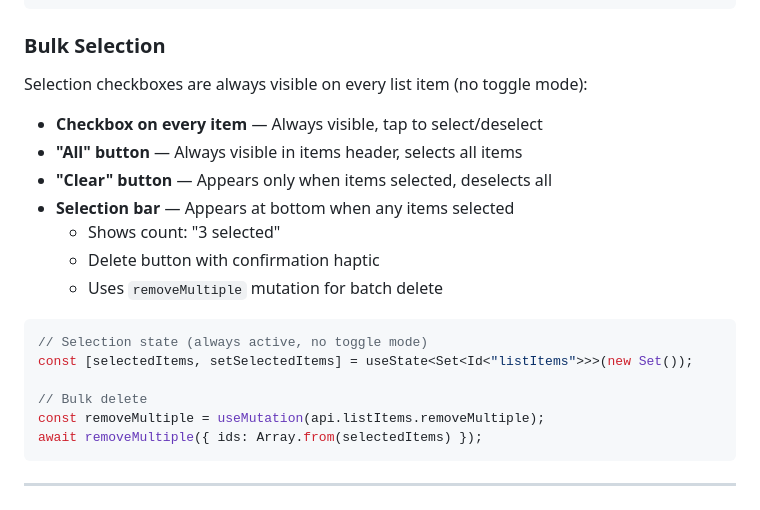
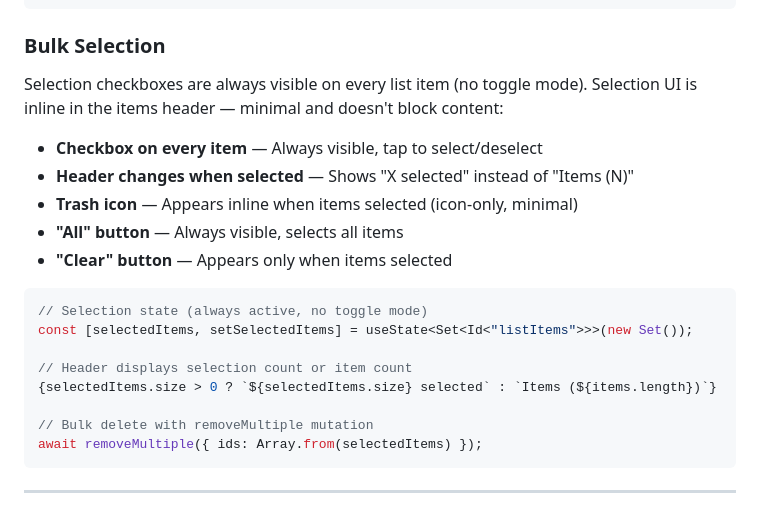
Before and after one commit to accdev1694/oja, a Markdown page: CLAUDE.md, the part around the change. Drawn GitHub-style.

Commit message:
docs: Update bulk selection docs for inline UI

````diff
--- a/CLAUDE.md
+++ b/CLAUDE.md
@@ -146,22 +146,22 @@ const composedGesture = Gesture.Simultaneous(tapGesture, panGesture);
 
 ### Bulk Selection
 
-Selection checkboxes are always visible on every list item (no toggle mode):
+Selection checkboxes are always visible on every list item (no toggle mode). Selection UI is inline in the items header — minimal and doesn't block content:
 
 - **Checkbox on every item** — Always visible, tap to select/deselect
-- **"All" button** — Always visible in items header, selects all items
-- **"Clear" button** — Appears only when items selected, deselects all
-- **Selection bar** — Appears at bottom when any items selected
-  - Shows count: "3 selected"
-  - Delete button with confirmation haptic
-  - Uses `removeMultiple` mutation for batch delete
+- **Header changes when selected** — Shows "X selected" instead of "Items (N)"
+- **Trash icon** — Appears inline when items selected (icon-only, minimal)
+- **"All" button** — Always visible, selects all items
+- **"Clear" button** — Appears only when items selected
 
 ```typescript
 // Selection state (always active, no toggle mode)
 const [selectedItems, setSelectedItems] = useState<Set<Id<"listItems">>>(new Set());
 
-// Bulk delete
-const removeMultiple = useMutation(api.listItems.removeMultiple);
+// Header displays selection count or item count
+{selectedItems.size > 0 ? `${selectedItems.size} selected` : `Items (${items.length})`}
+
+// Bulk delete with removeMultiple mutation
 await removeMultiple({ ids: Array.from(selectedItems) });
 ```
 
````
